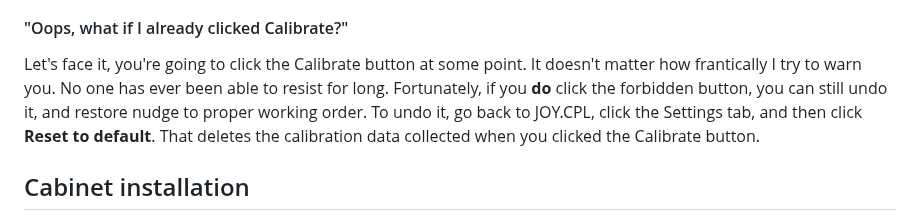
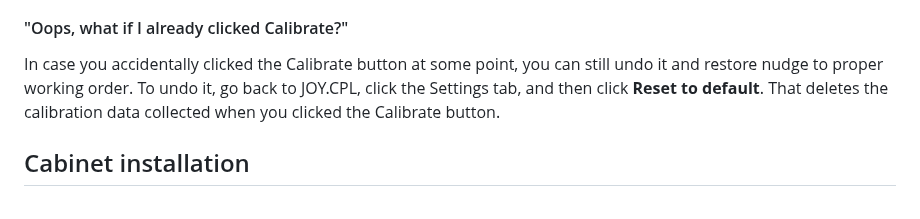
Before and after one commit to mjrgh/PinscapePico, a Markdown page: Guides/LIS3DH-Setup.md, the part around the change. GitHub-like rendering.

Commit message:
LIS3DH guide edits

```diff
--- a/Guides/LIS3DH-Setup.md
+++ b/Guides/LIS3DH-Setup.md
@@ -285,10 +285,8 @@ our fake nudge joysticks, making their readings all screwy in the pinball games.
 
 #### "Oops, what if I already clicked Calibrate?"
 
-Let's face it, you're going to click the Calibrate button at some point.  It
-doesn't matter how frantically I try to warn you.  No one has ever been able to
-resist for long.  Fortunately, if you **do** click the forbidden button, you can
-still undo it, and restore nudge to proper working order.  To undo it, go back
+In case you accidentally clicked the Calibrate button at some point, you can
+still undo it and restore nudge to proper working order.  To undo it, go back
 to JOY.CPL, click the Settings tab, and then click **Reset to default**.  That
 deletes the calibration data collected when you clicked the Calibrate button.
 
```
